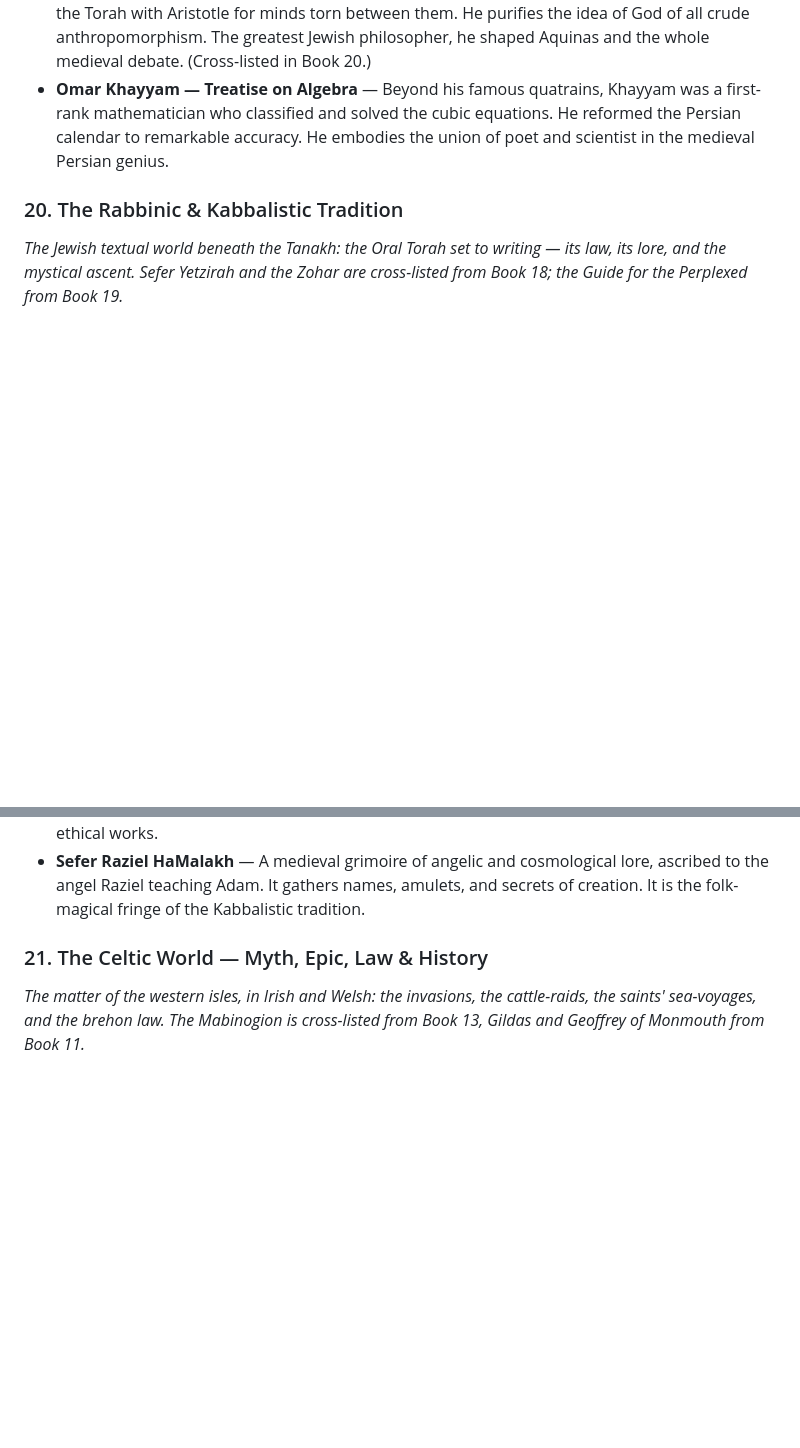
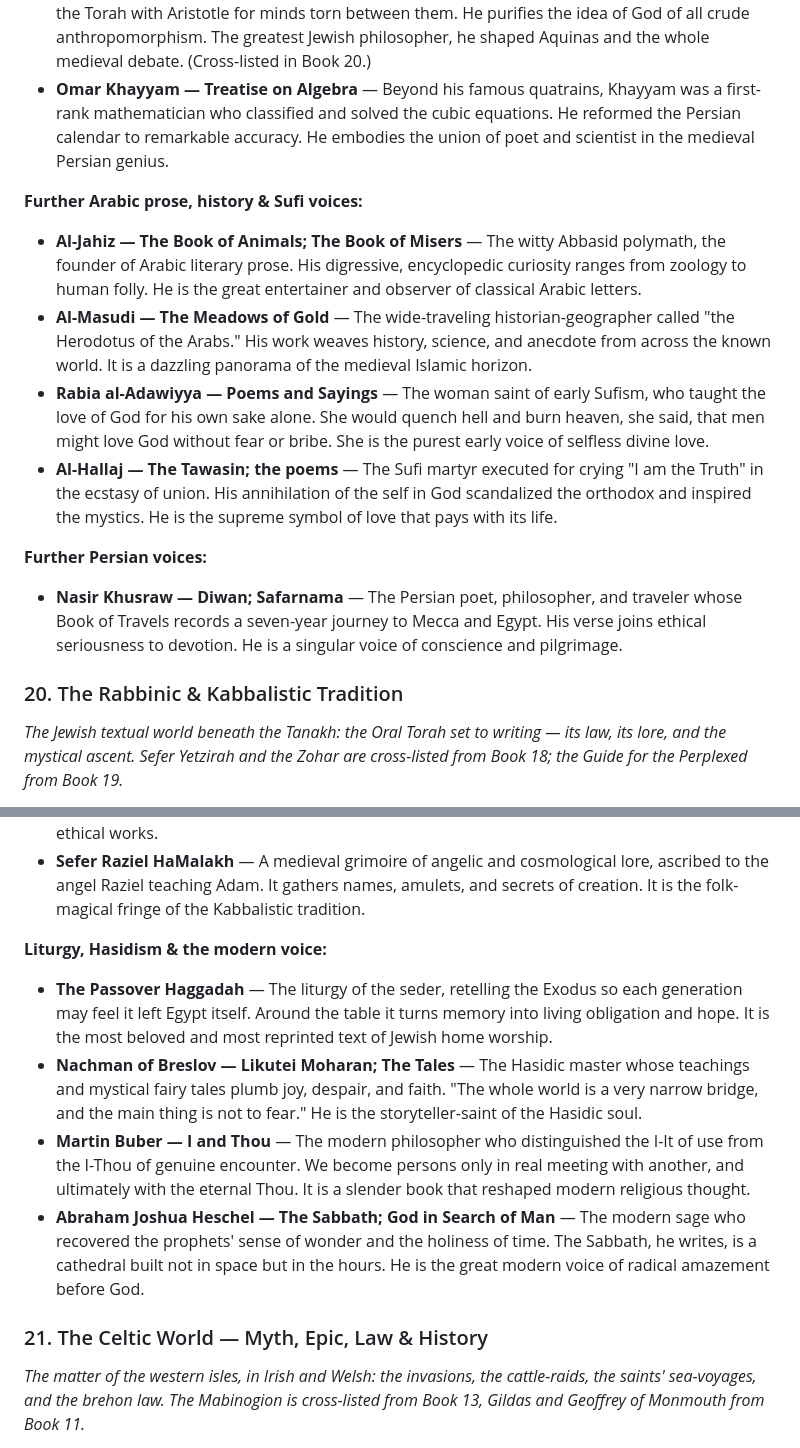
Before and after one commit to goonspeakstudios-a11y/Essential-Reading-List, a Markdown page: README.md, 2 parts joined by grey strips. Drawn GitHub-style; blank space fills up the shorter version.

```diff
--- a/README.md
+++ b/README.md
@@ -597,6 +601,15 @@ A map of the collection. Each book gathers works of one vein; every entry within
 - **Moses Maimonides — The Guide for the Perplexed** — The Jewish sage of Cairo who reconciled the Torah with Aristotle for minds torn between them. He purifies the idea of God of all crude anthropomorphism. The greatest Jewish philosopher, he shaped Aquinas and the whole medieval debate. (Cross-listed in Book 20.)
 - **Omar Khayyam — Treatise on Algebra** — Beyond his famous quatrains, Khayyam was a first-rank mathematician who classified and solved the cubic equations. He reformed the Persian calendar to remarkable accuracy. He embodies the union of poet and scientist in the medieval Persian genius.
 
+**Further Arabic prose, history & Sufi voices:**
+- **Al-Jahiz — The Book of Animals; The Book of Misers** — The witty Abbasid polymath, the founder of Arabic literary prose. His digressive, encyclopedic curiosity ranges from zoology to human folly. He is the great entertainer and observer of classical Arabic letters.
+- **Al-Masudi — The Meadows of Gold** — The wide-traveling historian-geographer called "the Herodotus of the Arabs." His work weaves history, science, and anecdote from across the known world. It is a dazzling panorama of the medieval Islamic horizon.
+- **Rabia al-Adawiyya — Poems and Sayings** — The woman saint of early Sufism, who taught the love of God for his own sake alone. She would quench hell and burn heaven, she said, that men might love God without fear or bribe. She is the purest early voice of selfless divine love.
+- **Al-Hallaj — The Tawasin; the poems** — The Sufi martyr executed for crying "I am the Truth" in the ecstasy of union. His annihilation of the self in God scandalized the orthodox and inspired the mystics. He is the supreme symbol of love that pays with its life.
+
+**Further Persian voices:**
+- **Nasir Khusraw — Diwan; Safarnama** — The Persian poet, philosopher, and traveler whose Book of Travels records a seven-year journey to Mecca and Egypt. His verse joins ethical seriousness to devotion. He is a singular voice of conscience and pilgrimage.
+
 ### 20. The Rabbinic & Kabbalistic Tradition
 
 *The Jewish textual world beneath the Tanakh: the Oral Torah set to writing — its law, its lore, and the mystical ascent. Sefer Yetzirah and the Zohar are cross-listed from Book 18; the Guide for the Perplexed from Book 19.*
@@ -623,6 +636,12 @@ A map of the collection. Each book gathers works of one vein; every entry within
 - **Isaac Luria & Chaim Vital — Etz Chaim (The Tree of Life)** — The revolutionary Kabbalah of the Safed master, recorded by his disciple. Creation begins with God's self-contraction; the cosmic vessels shatter, and humanity's task is to gather the scattered sparks. This drama of exile and repair (tikkun) reshaped all later Jewish mysticism.
 - **Moses Chaim Luzzatto — The Path of the Just (Mesillat Yesharim)** — A ladder of moral and spiritual ascent, from watchfulness to holiness. Beloved across all Jewish movements, it makes the mystic's path into daily ethical discipline. It is the most practical of the great Kabbalistic-ethical works.
 - **Sefer Raziel HaMalakh** — A medieval grimoire of angelic and cosmological lore, ascribed to the angel Raziel teaching Adam. It gathers names, amulets, and secrets of creation. It is the folk-magical fringe of the Kabbalistic tradition.
+
+**Liturgy, Hasidism & the modern voice:**
+- **The Passover Haggadah** — The liturgy of the seder, retelling the Exodus so each generation may feel it left Egypt itself. Around the table it turns memory into living obligation and hope. It is the most beloved and most reprinted text of Jewish home worship.
+- **Nachman of Breslov — Likutei Moharan; The Tales** — The Hasidic master whose teachings and mystical fairy tales plumb joy, despair, and faith. "The whole world is a very narrow bridge, and the main thing is not to fear." He is the storyteller-saint of the Hasidic soul.
+- **Martin Buber — I and Thou** — The modern philosopher who distinguished the I-It of use from the I-Thou of genuine encounter. We become persons only in real meeting with another, and ultimately with the eternal Thou. It is a slender book that reshaped modern religious thought.
+- **Abraham Joshua Heschel — The Sabbath; God in Search of Man** — The modern sage who recovered the prophets' sense of wonder and the holiness of time. The Sabbath, he writes, is a cathedral built not in space but in the hours. He is the great modern voice of radical amazement before God.
 
 ### 21. The Celtic World — Myth, Epic, Law & History
 
```
Also changed, not shown: other parts of README.md (+4 -0 lines), PROGRESS.md (+4 -4 lines).
